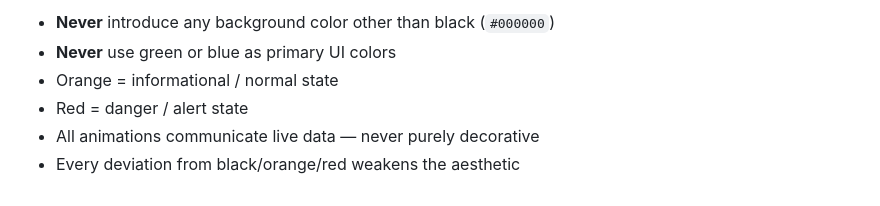
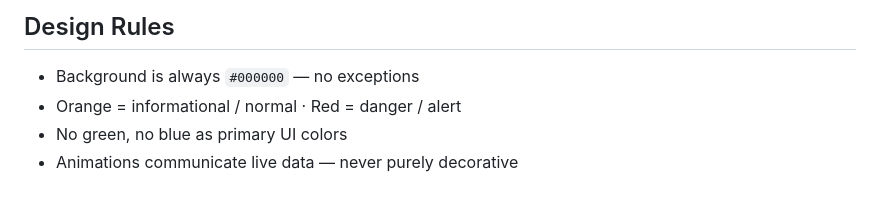
Before and after one commit to CamiloParraS/COOL-TS-WEBPACK-TEMPLATE, a Markdown page: README.md, the part around one of its changes. Rendered like a GitHub page.

```diff
--- a/README.md
+++ b/README.md
@@ -143,7 +115,7 @@ The DS-Digital font is not included (it requires a license). Options:
 
-- **Never** introduce any background color other than black (`#000000`)
-- **Never** use green or blue as primary UI colors
-- Orange = informational / normal state
-- Red = danger / alert state
-- All animations communicate live data — never purely decorative
-- Every deviation from black/orange/red weakens the aesthetic
+## Design Rules
+
+- Background is always `#000000` — no exceptions
+- Orange = informational / normal · Red = danger / alert
+- No green, no blue as primary UI colors
+- Animations communicate live data — never purely decorative
```
Also changed, not shown: other parts of README.md (+61 -89 lines).
